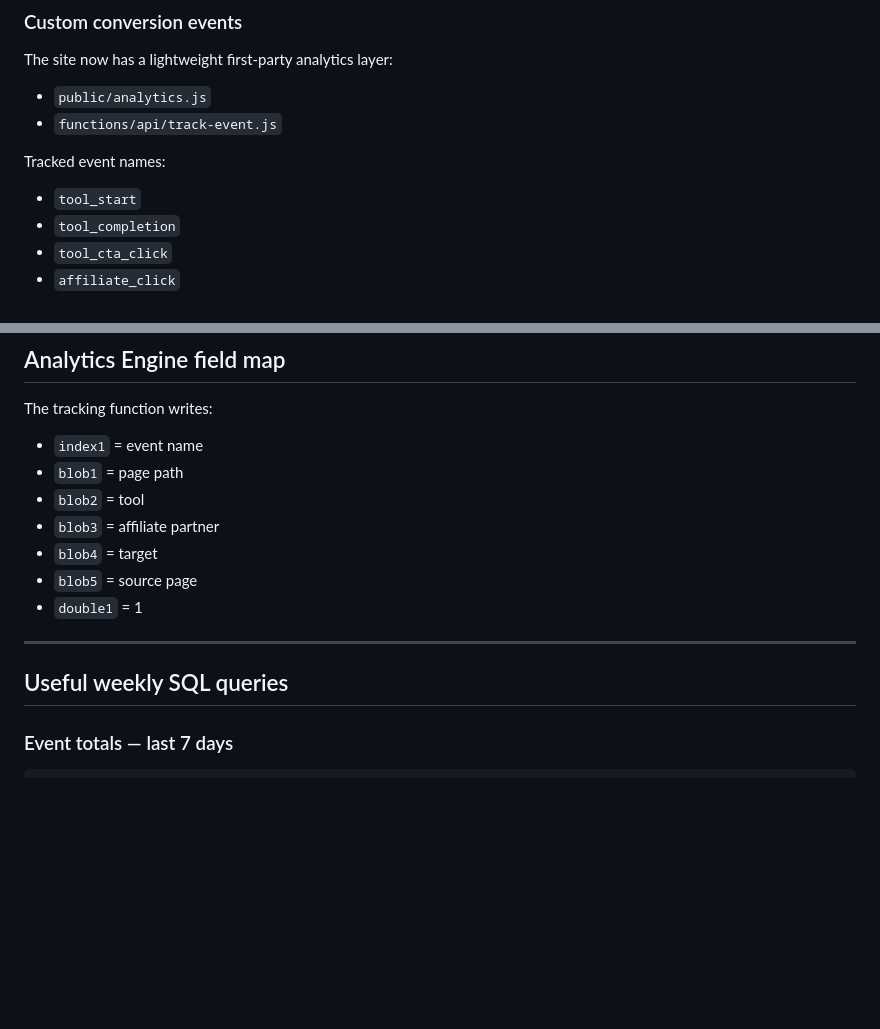
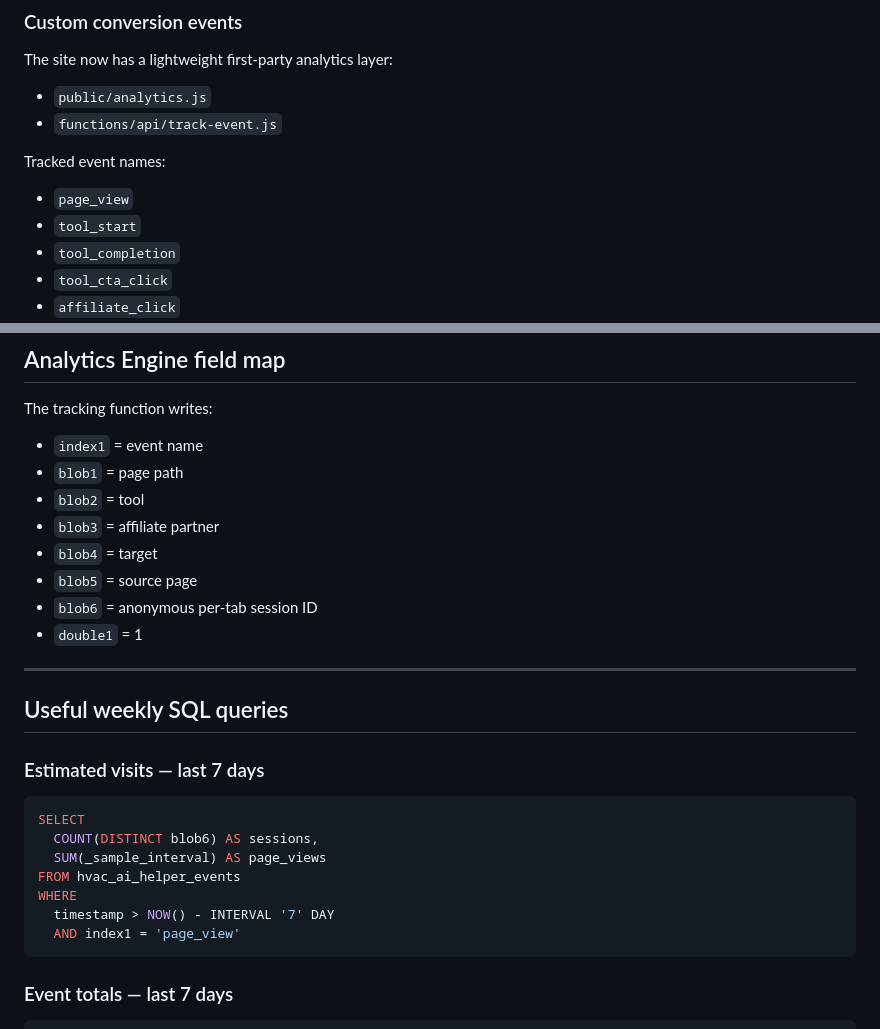
Before and after one commit to Broad-N-Vine/service-report-assistant, a Markdown page: planning/day-61-measurement-and-monetization-reset.md, 2 parts joined by grey strips. Rendered like a GitHub page; blank space fills up the shorter version.

Commit message:
Document page-view and session analytics

````diff
--- a/planning/day-61-measurement-and-monetization-reset.md
+++ b/planning/day-61-measurement-and-monetization-reset.md
@@ -40,6 +40,7 @@ The site now has a lightweight first-party analytics layer:
 
 Tracked event names:
 
+- `page_view`
 - `tool_start`
 - `tool_completion`
 - `tool_cta_click`
@@ -79,11 +80,24 @@ The tracking function writes:
 - `blob3` = affiliate partner
 - `blob4` = target
 - `blob5` = source page
+- `blob6` = anonymous per-tab session ID
 - `double1` = 1
 
 ---
 
 ## Useful weekly SQL queries
+
+### Estimated visits — last 7 days
+
+```sql
+SELECT
+  COUNT(DISTINCT blob6) AS sessions,
+  SUM(_sample_interval) AS page_views
+FROM hvac_ai_helper_events
+WHERE
+  timestamp > NOW() - INTERVAL '7' DAY
+  AND index1 = 'page_view'
+```
 
 ### Event totals — last 7 days
 
````
